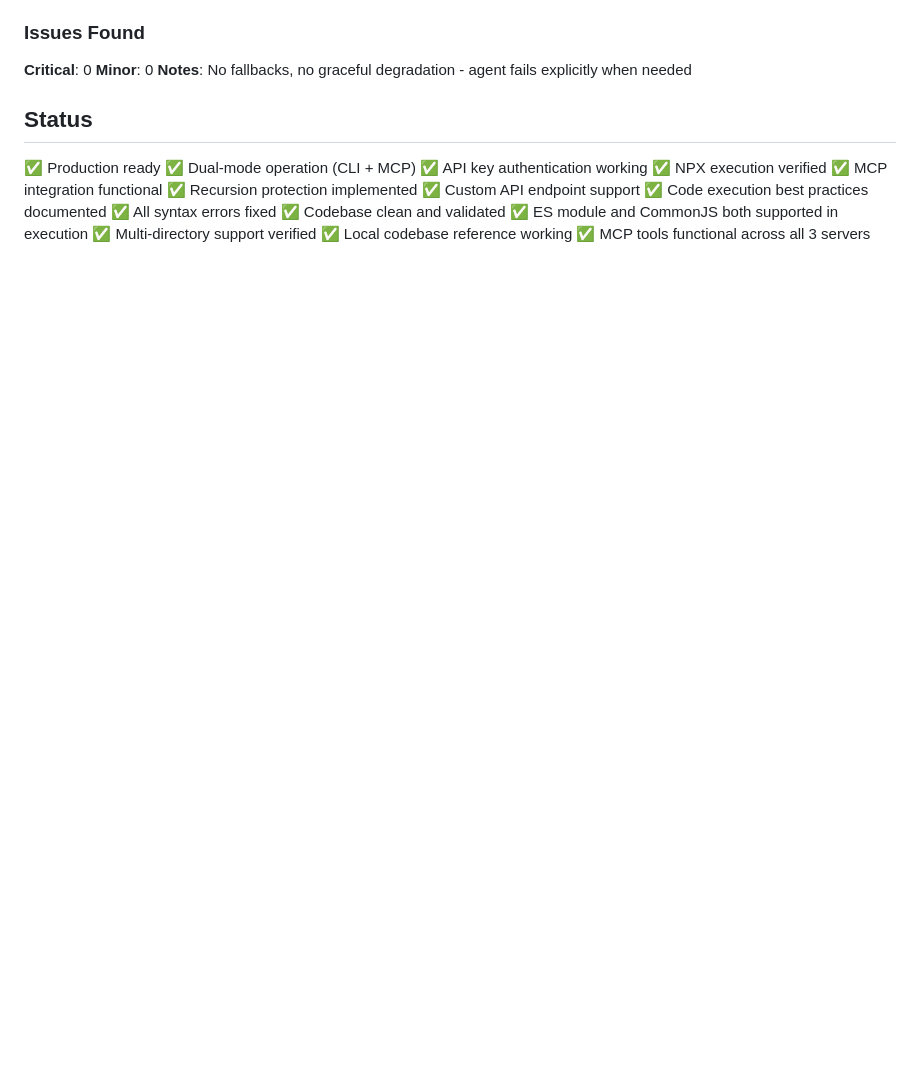
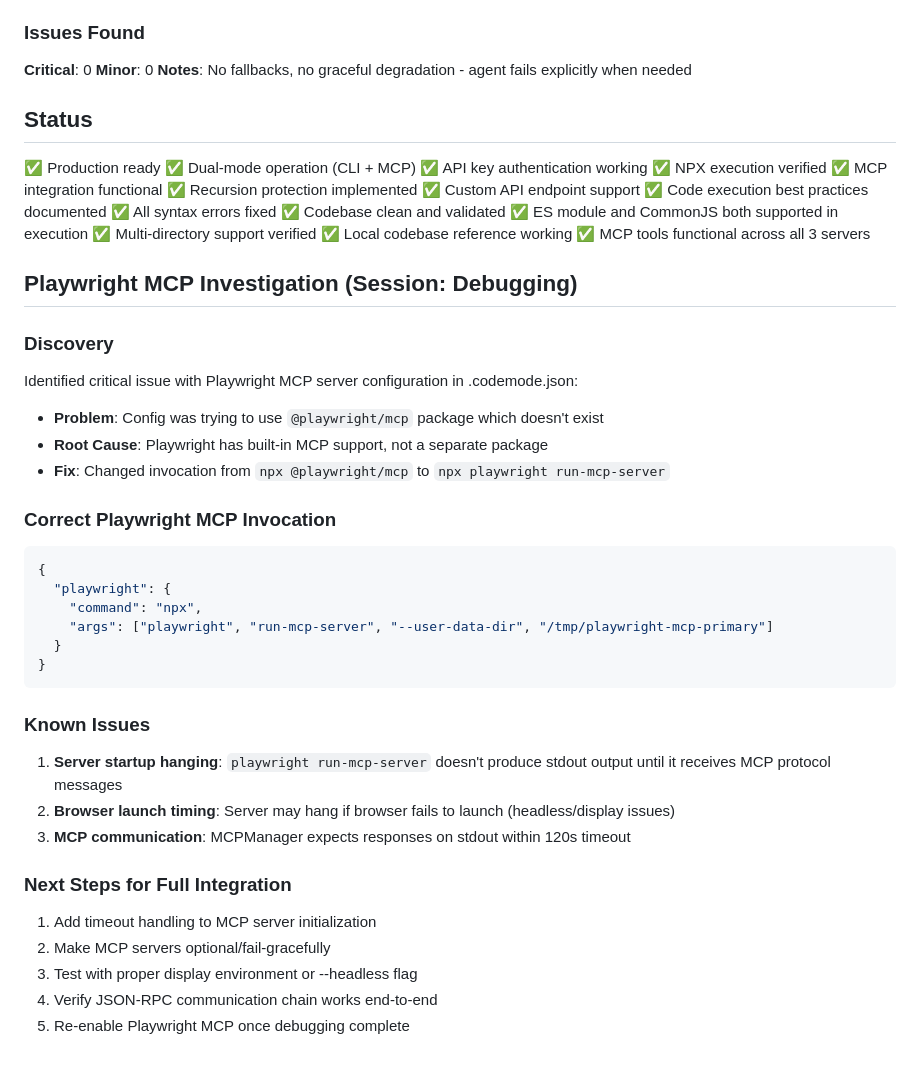
Before and after one commit to AnEntrypoint/alfred-ai, a Markdown page: CLAUDE.md, the part around the change. Drawn GitHub-style; blank space fills up the shorter version.

Commit message:
Document Playwright MCP debugging findings and configuration fix
Key findings from Playwright MCP investigation:
- Original config used non-existent @playwright/mcp package
- Correct command is: npx playwright run-mcp-server
- Server doesn't output until receiving MCP protocol messages
- Identified startup hanging issues that need further debugging

Updated CLAUDE.md with:
- Discovery of configuration issue
- Correct Playwright MCP invocation syntax
- Known issues and their causes
- Next steps for full integration

🤖 Generated with Claude Code

````diff
--- a/CLAUDE.md
+++ b/CLAUDE.md
@@ -508,3 +508,33 @@ fs.writeFileSync(mcp.path.resolve('lib/file.js'), content);
 ✅ Multi-directory support verified
 ✅ Local codebase reference working
 ✅ MCP tools functional across all 3 servers
+
+## Playwright MCP Investigation (Session: Debugging)
+
+### Discovery
+Identified critical issue with Playwright MCP server configuration in .codemode.json:
+- **Problem**: Config was trying to use `@playwright/mcp` package which doesn't exist
+- **Root Cause**: Playwright has built-in MCP support, not a separate package
+- **Fix**: Changed invocation from `npx @playwright/mcp` to `npx playwright run-mcp-server`
+
+### Correct Playwright MCP Invocation
+```json
+{
+  "playwright": {
+    "command": "npx",
+    "args": ["playwright", "run-mcp-server", "--user-data-dir", "/tmp/playwright-mcp-primary"]
+  }
+}
+```
+
+### Known Issues
+1. **Server startup hanging**: `playwright run-mcp-server` doesn't produce stdout output until it receives MCP protocol messages
+2. **Browser launch timing**: Server may hang if browser fails to launch (headless/display issues)
+3. **MCP communication**: MCPManager expects responses on stdout within 120s timeout
+
+### Next Steps for Full Integration
+1. Add timeout handling to MCP server initialization
+2. Make MCP servers optional/fail-gracefully
+3. Test with proper display environment or --headless flag
+4. Verify JSON-RPC communication chain works end-to-end
+5. Re-enable Playwright MCP once debugging complete
````
